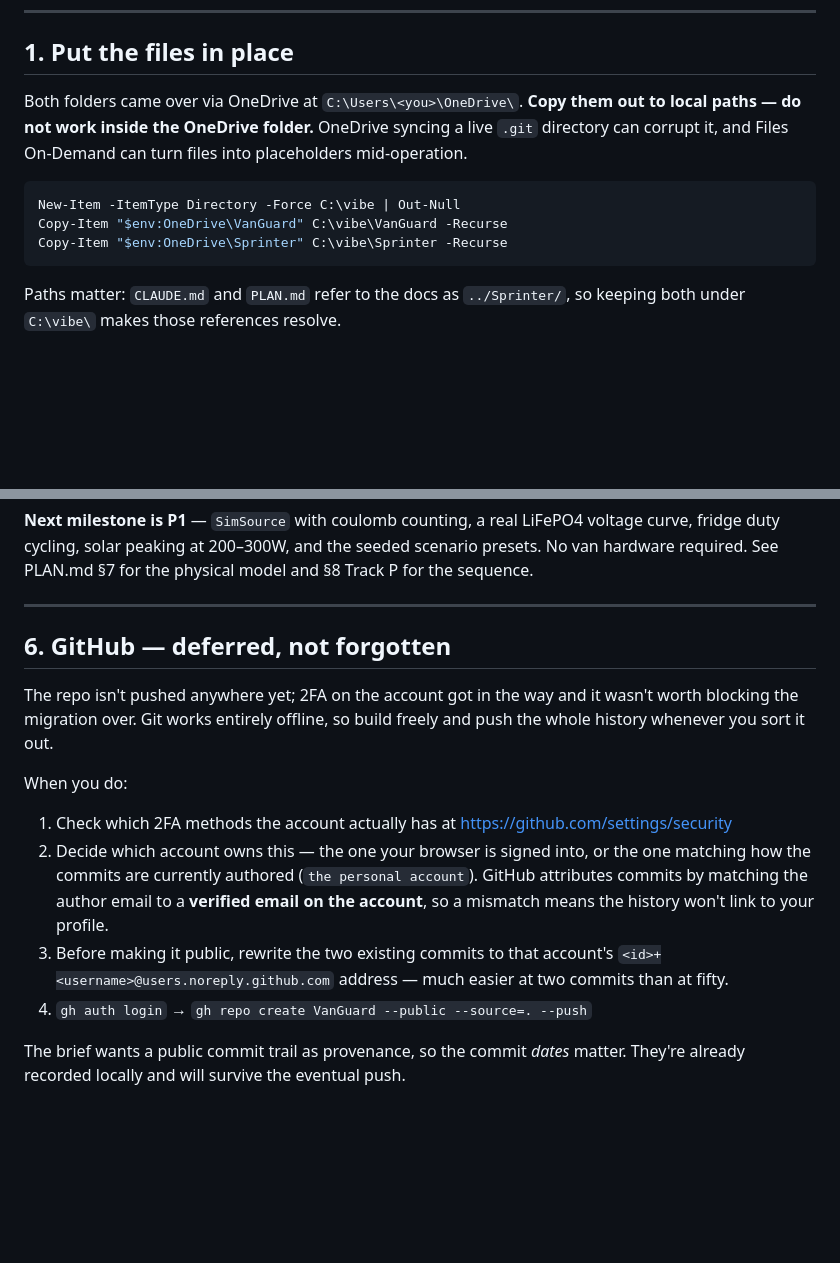
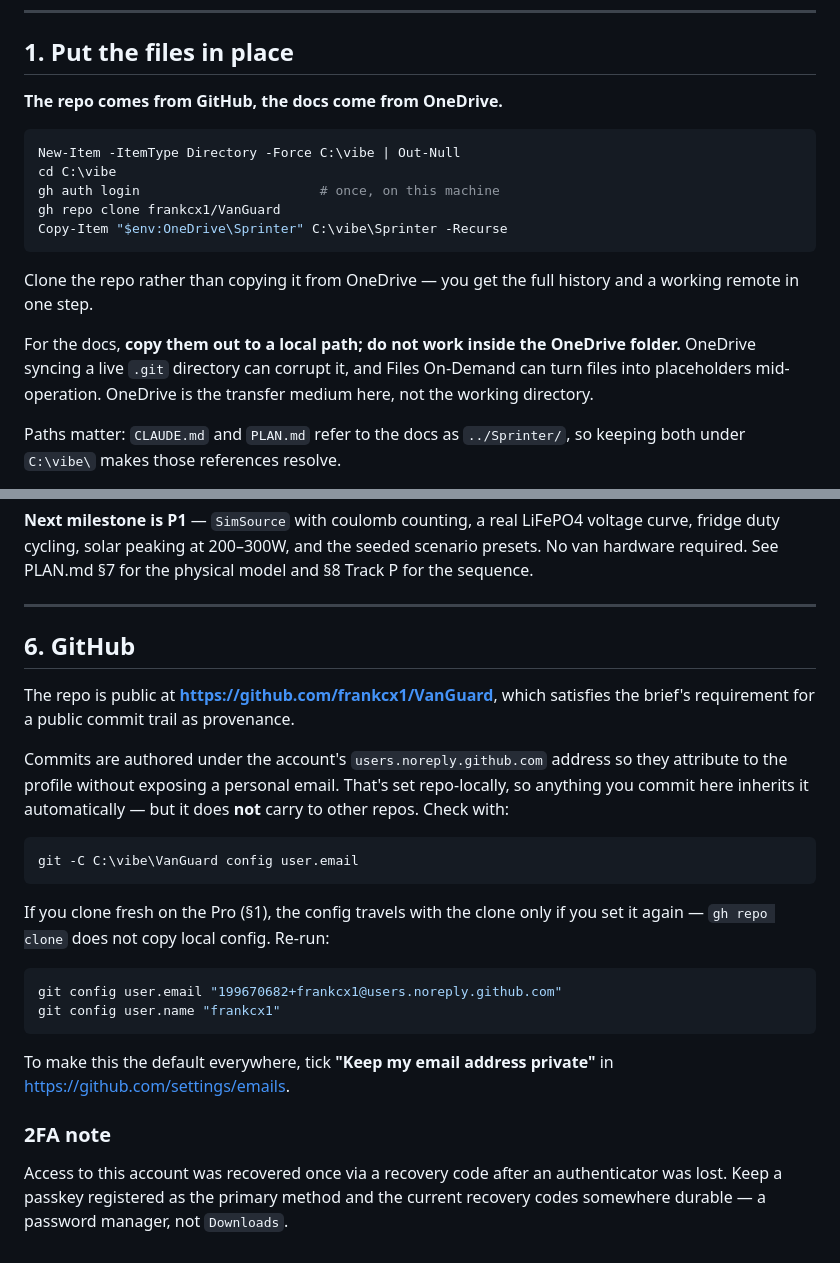
Before and after one commit to frankcx1/VanGuard, a Markdown page: SETUP_PRO.md, 2 parts joined by grey strips. GitHub-like rendering; blank space fills up the shorter version.

Commit message:
Point setup docs at the GitHub remote; remove personal email
Repo is now public at github.com/frankcx1/VanGuard, so the Pro picks up the
code by cloning rather than copying from OneDrive. OneDrive stays the transfer
medium for the docs folder only.

Also drops a personal email address that had been written into the setup
instructions before the account question was settled.

Co-Authored-By: Claude Opus 5 (1M context) <noreply@anthropic.com>

````diff
--- a/SETUP_PRO.md
+++ b/SETUP_PRO.md
@@ -7,16 +7,23 @@ Pro for Business 13-inch (12th Edition, Intel). Follow in order.
 
 ## 1. Put the files in place
 
-Both folders came over via OneDrive at `C:\Users\<you>\OneDrive\`. **Copy them
-out to local paths — do not work inside the OneDrive folder.** OneDrive syncing
-a live `.git` directory can corrupt it, and Files On-Demand can turn files into
-placeholders mid-operation.
+**The repo comes from GitHub, the docs come from OneDrive.**
 
 ```powershell
 New-Item -ItemType Directory -Force C:\vibe | Out-Null
-Copy-Item "$env:OneDrive\VanGuard" C:\vibe\VanGuard -Recurse
+cd C:\vibe
+gh auth login                       # once, on this machine
+gh repo clone frankcx1/VanGuard
 Copy-Item "$env:OneDrive\Sprinter" C:\vibe\Sprinter -Recurse
 ```
+
+Clone the repo rather than copying it from OneDrive — you get the full history
+and a working remote in one step.
+
+For the docs, **copy them out to a local path; do not work inside the OneDrive
+folder.** OneDrive syncing a live `.git` directory can corrupt it, and Files
+On-Demand can turn files into placeholders mid-operation. OneDrive is the
+transfer medium here, not the working directory.
 
 Paths matter: `CLAUDE.md` and `PLAN.md` refer to the docs as `../Sprinter/`, so
 keeping both under `C:\vibe\` makes those references resolve.
@@ -123,24 +130,33 @@ model and §8 Track P for the sequence.
 
 ---
 
-## 6. GitHub — deferred, not forgotten
+## 6. GitHub
 
-The repo isn't pushed anywhere yet; 2FA on the account got in the way and it
-wasn't worth blocking the migration over. Git works entirely offline, so build
-freely and push the whole history whenever you sort it out.
+The repo is public at **<https://github.com/frankcx1/VanGuard>**, which satisfies
+the brief's requirement for a public commit trail as provenance.
 
-When you do:
+Commits are authored under the account's `users.noreply.github.com` address so
+they attribute to the profile without exposing a personal email. That's set
+repo-locally, so anything you commit here inherits it automatically — but it
+does **not** carry to other repos. Check with:
 
-1. Check which 2FA methods the account actually has at
-   <https://github.com/settings/security>
-2. Decide which account owns this — the one your browser is signed into, or the
-   one matching how the commits are currently authored (`the personal account`).
-   GitHub attributes commits by matching the author email to a **verified email
-   on the account**, so a mismatch means the history won't link to your profile.
-3. Before making it public, rewrite the two existing commits to that account's
-   `<id>+<username>@users.noreply.github.com` address — much easier at two
-   commits than at fifty.
-4. `gh auth login` → `gh repo create VanGuard --public --source=. --push`
+```powershell
+git -C C:\vibe\VanGuard config user.email
+```
 
-The brief wants a public commit trail as provenance, so the commit *dates*
-matter. They're already recorded locally and will survive the eventual push.
+If you clone fresh on the Pro (§1), the config travels with the clone only if
+you set it again — `gh repo clone` does not copy local config. Re-run:
+
+```powershell
+git config user.email "199670682+frankcx1@users.noreply.github.com"
+git config user.name "frankcx1"
+```
+
+To make this the default everywhere, tick **"Keep my email address private"** in
+<https://github.com/settings/emails>.
+
+### 2FA note
+
+Access to this account was recovered once via a recovery code after an
+authenticator was lost. Keep a passkey registered as the primary method and the
+current recovery codes somewhere durable — a password manager, not `Downloads`.
````
